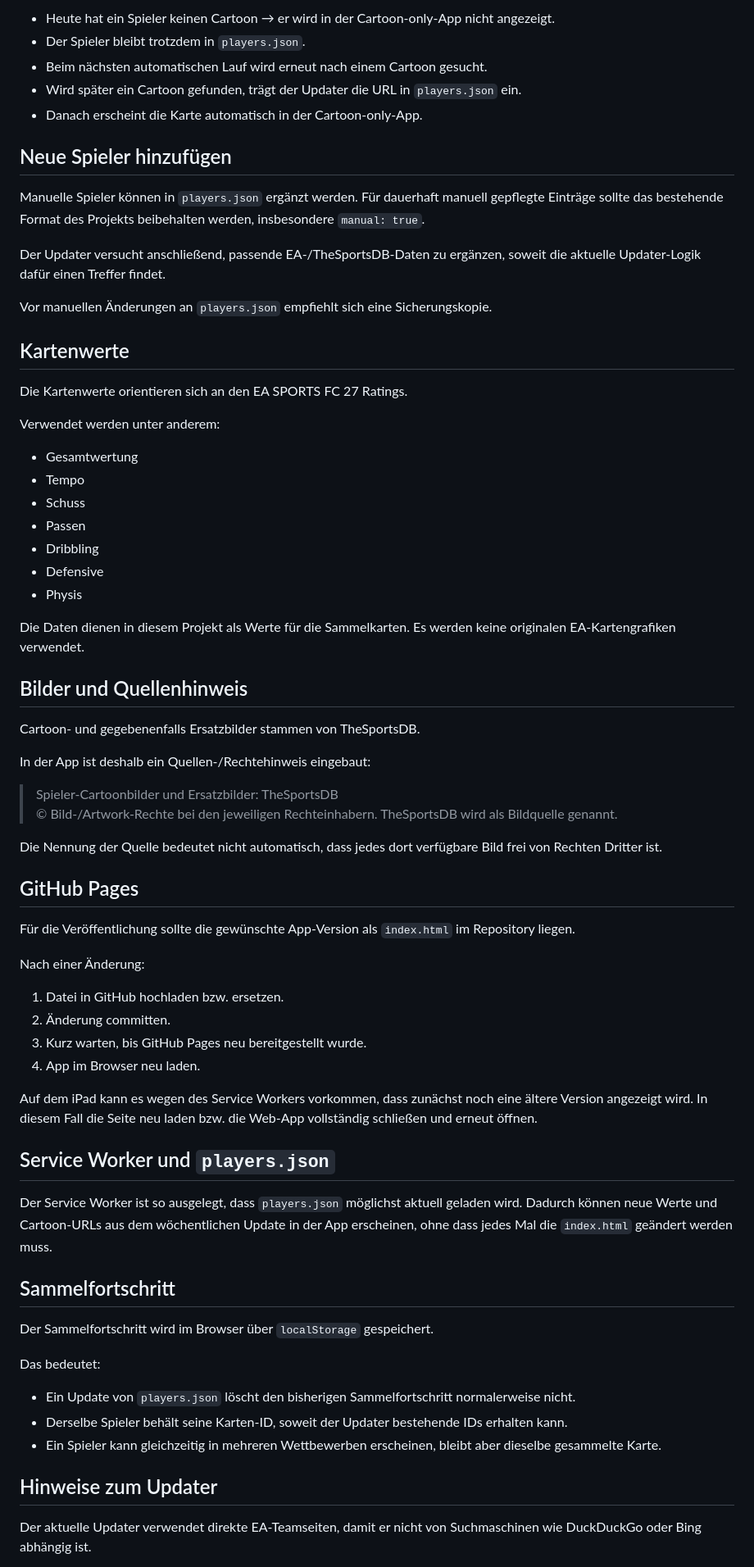
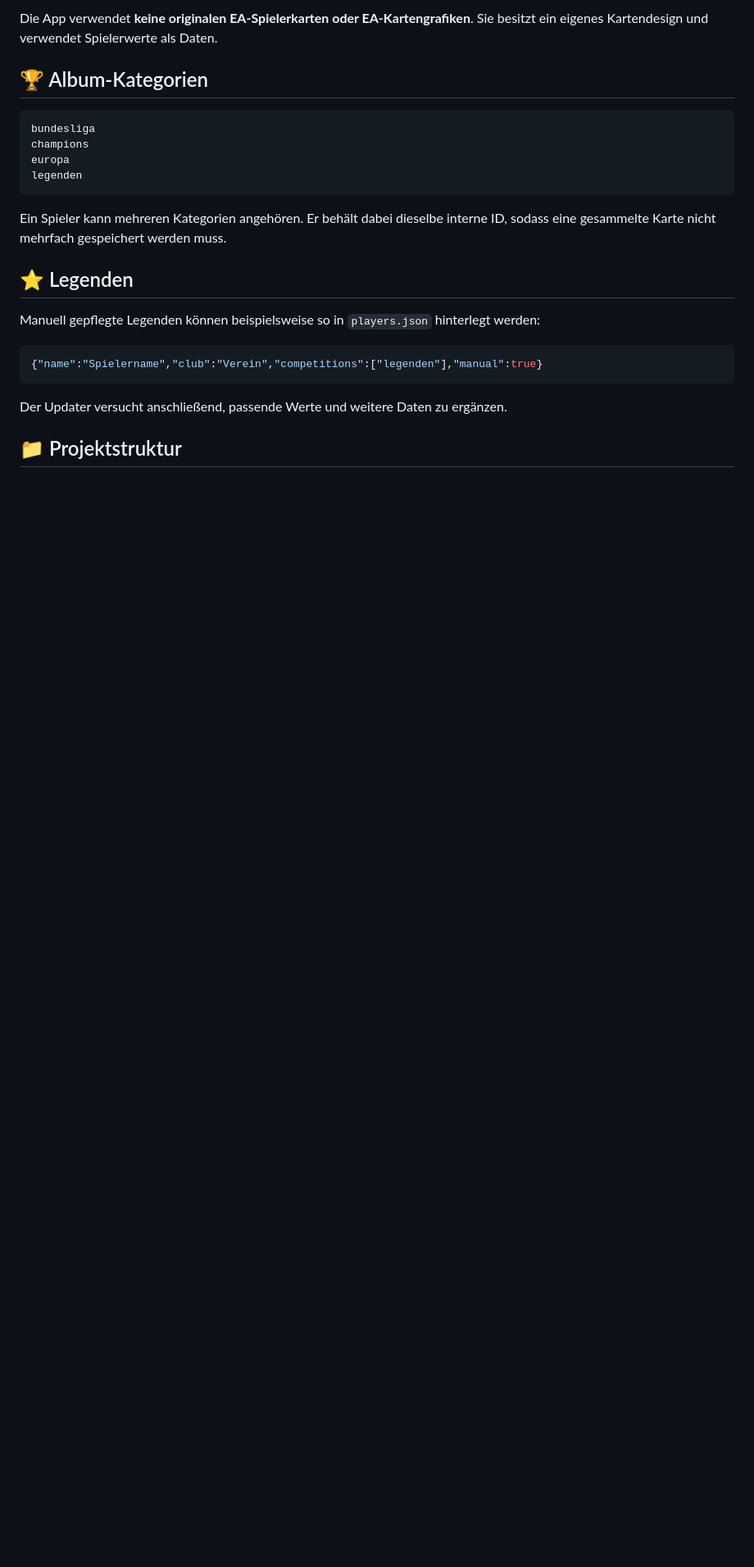
Before and after one commit to DubC312/fuma0309, a Markdown page: README.md, the part around one of its changes. Shown at 82% size. GitHub-like rendering; blank space fills up the shorter version.

````diff
--- a/README.md
+++ b/README.md
@@ -70,73 +88,32 @@ Beispiel:
 
-- Heute hat ein Spieler keinen Cartoon → er wird in der Cartoon-only-App nicht angezeigt.
-- Der Spieler bleibt trotzdem in `players.json`.
-- Beim nächsten automatischen Lauf wird erneut nach einem Cartoon gesucht.
-- Wird später ein Cartoon gefunden, trägt der Updater die URL in `players.json` ein.
-- Danach erscheint die Karte automatisch in der Cartoon-only-App.
+Die App verwendet **keine originalen EA-Spielerkarten oder
+EA-Kartengrafiken**. Sie besitzt ein eigenes Kartendesign und verwendet
+Spielerwerte als Daten.
 
-## Neue Spieler hinzufügen
+## 🏆 Album-Kategorien
 
-Manuelle Spieler können in `players.json` ergänzt werden. Für dauerhaft manuell gepflegte Einträge sollte das bestehende Format des Projekts beibehalten werden, insbesondere `manual: true`.
+``` text
+bundesliga
+champions
+europa
+legenden
+```
 
-Der Updater versucht anschließend, passende EA-/TheSportsDB-Daten zu ergänzen, soweit die aktuelle Updater-Logik dafür einen Treffer findet.
+Ein Spieler kann mehreren Kategorien angehören. Er behält dabei dieselbe
+interne ID, sodass eine gesammelte Karte nicht mehrfach gespeichert
+werden muss.
 
-Vor manuellen Änderungen an `players.json` empfiehlt sich eine Sicherungskopie.
+## ⭐ Legenden
 
-## Kartenwerte
+Manuell gepflegte Legenden können beispielsweise so in `players.json`
+hinterlegt werden:
 
-Die Kartenwerte orientieren sich an den EA SPORTS FC 27 Ratings.
+``` json
+{"name":"Spielername","club":"Verein","competitions":["legenden"],"manual":true}
+```
 
-Verwendet werden unter anderem:
+Der Updater versucht anschließend, passende Werte und weitere Daten zu
+ergänzen.
 
-- Gesamtwertung
-- Tempo
-- Schuss
-- Passen
-- Dribbling
-- Defensive
-- Physis
+## 📁 Projektstruktur
 
-Die Daten dienen in diesem Projekt als Werte für die Sammelkarten. Es werden keine originalen EA-Kartengrafiken verwendet.
-
-## Bilder und Quellenhinweis
-
-Cartoon- und gegebenenfalls Ersatzbilder stammen von TheSportsDB.
-
-In der App ist deshalb ein Quellen-/Rechtehinweis eingebaut:
-
-> Spieler-Cartoonbilder und Ersatzbilder: TheSportsDB
-> © Bild-/Artwork-Rechte bei den jeweiligen Rechteinhabern. TheSportsDB wird als Bildquelle genannt.
-
-Die Nennung der Quelle bedeutet nicht automatisch, dass jedes dort verfügbare Bild frei von Rechten Dritter ist.
-
-## GitHub Pages
-
-Für die Veröffentlichung sollte die gewünschte App-Version als `index.html` im Repository liegen.
-
-Nach einer Änderung:
-
-1. Datei in GitHub hochladen bzw. ersetzen.
-2. Änderung committen.
-3. Kurz warten, bis GitHub Pages neu bereitgestellt wurde.
-4. App im Browser neu laden.
-
-Auf dem iPad kann es wegen des Service Workers vorkommen, dass zunächst noch eine ältere Version angezeigt wird. In diesem Fall die Seite neu laden bzw. die Web-App vollständig schließen und erneut öffnen.
-
-## Service Worker und `players.json`
-
-Der Service Worker ist so ausgelegt, dass `players.json` möglichst aktuell geladen wird. Dadurch können neue Werte und Cartoon-URLs aus dem wöchentlichen Update in der App erscheinen, ohne dass jedes Mal die `index.html` geändert werden muss.
-
-## Sammelfortschritt
-
-Der Sammelfortschritt wird im Browser über `localStorage` gespeichert.
-
-Das bedeutet:
-
-- Ein Update von `players.json` löscht den bisherigen Sammelfortschritt normalerweise nicht.
-- Derselbe Spieler behält seine Karten-ID, soweit der Updater bestehende IDs erhalten kann.
-- Ein Spieler kann gleichzeitig in mehreren Wettbewerben erscheinen, bleibt aber dieselbe gesammelte Karte.
-
-## Hinweise zum Updater
-
-Der aktuelle Updater verwendet direkte EA-Teamseiten, damit er nicht von Suchmaschinen wie DuckDuckGo oder Bing abhängig ist.
-
````
Also changed, not shown: other parts of README.md (+141 -72 lines).
